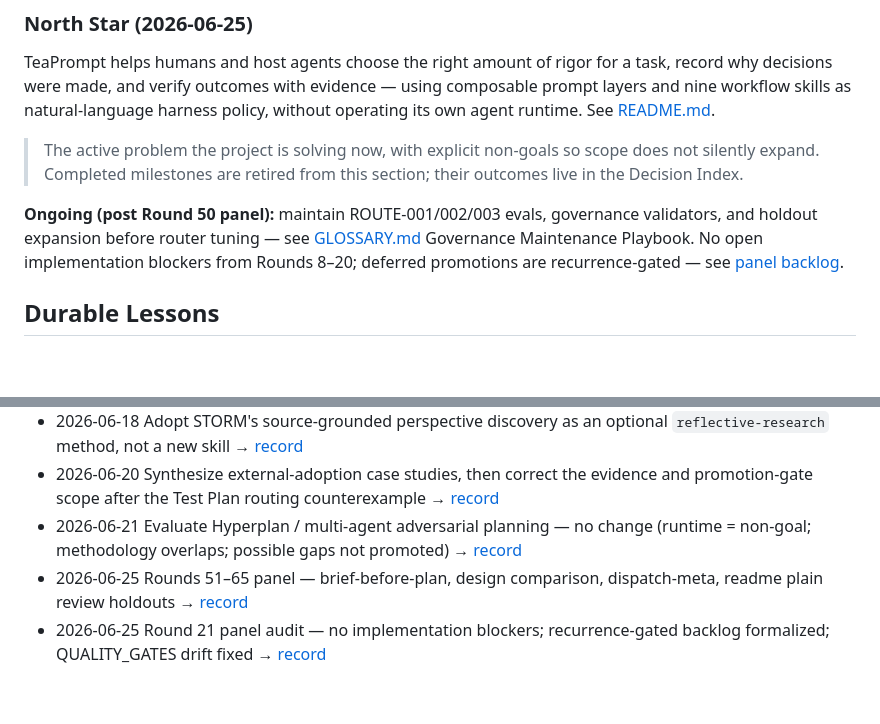
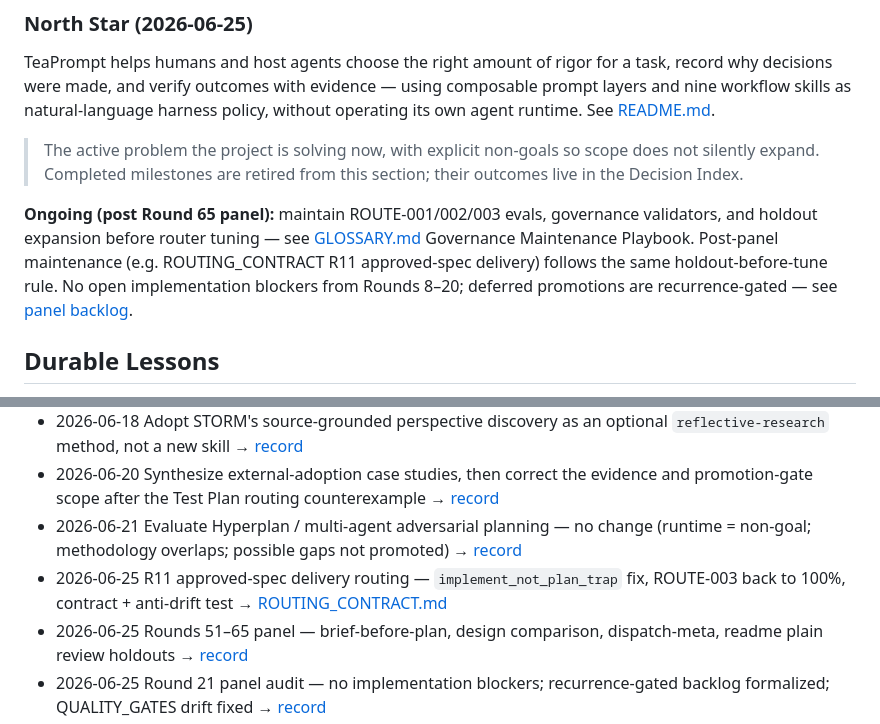
Before and after one commit to TeaEntityLab/teaPrompt, a Markdown page: reflective-prompt-library/PROJECT_KNOWLEDGE.md, 2 parts joined by grey strips. GitHub-like rendering; blank space fills up the shorter version.

```diff
--- a/reflective-prompt-library/PROJECT_KNOWLEDGE.md
+++ b/reflective-prompt-library/PROJECT_KNOWLEDGE.md
@@ -41,10 +41,11 @@ operating its own agent runtime. See [README.md](README.md#north-star).
 > does not silently expand. Completed milestones are retired from this section;
 > their outcomes live in the Decision Index.
 
-**Ongoing (post Round 50 panel):** maintain ROUTE-001/002/003 evals, governance validators,
+**Ongoing (post Round 65 panel):** maintain ROUTE-001/002/003 evals, governance validators,
 and holdout expansion before router tuning — see [GLOSSARY.md](GLOSSARY.md) Governance
-Maintenance Playbook. No open implementation blockers from Rounds 8–20; deferred promotions
-are recurrence-gated — see [panel backlog](plans/multi-agent-panel-consensus-2026-06-25.md#recurrence-gated-backlog-not-panel-blockers).
+Maintenance Playbook. Post-panel maintenance (e.g. ROUTING_CONTRACT R11 approved-spec delivery)
+follows the same holdout-before-tune rule. No open implementation blockers from Rounds 8–20;
+deferred promotions are recurrence-gated — see [panel backlog](plans/multi-agent-panel-consensus-2026-06-25.md#recurrence-gated-backlog-not-panel-blockers).
 
 ## Durable Lessons
 
@@ -80,6 +81,7 @@ are recurrence-gated — see [panel backlog](plans/multi-agent-panel-consensus-2
 - 2026-06-18 Adopt STORM's source-grounded perspective discovery as an optional `reflective-research` method, not a new skill → [record](plans/storm-perspective-discovery-reflection-2026-06-18.md)
 - 2026-06-20 Synthesize external-adoption case studies, then correct the evidence and promotion-gate scope after the Test Plan routing counterexample → [record](plans/external-adoption-case-studies-2026-06-20.md)
 - 2026-06-21 Evaluate Hyperplan / multi-agent adversarial planning — no change (runtime = non-goal; methodology overlaps; possible gaps not promoted) → [record](plans/external-adoption-case-studies-2026-06-20.md)
+- 2026-06-25 R11 approved-spec delivery routing — `implement_not_plan_trap` fix, ROUTE-003 back to 100%, contract + anti-drift test → [ROUTING_CONTRACT.md](plans/ROUTING_CONTRACT.md#r11-approved-spec-delivery)
 - 2026-06-25 Rounds 51–65 panel — brief-before-plan, design comparison, dispatch-meta, readme plain review holdouts → [record](plans/multi-agent-panel-consensus-2026-06-25.md)
 - 2026-06-25 Round 21 panel audit — no implementation blockers; recurrence-gated backlog formalized; QUALITY_GATES drift fixed → [record](plans/multi-agent-panel-consensus-2026-06-25.md)
 - 2026-06-25 Rounds 36–50 panel — plan-only/plain-review holdouts, production-negation boundaries, ROUTE-002/003 expansion → [record](plans/multi-agent-panel-consensus-2026-06-25.md)
```
Also changed, not shown: reflective-prompt-library/plans/QUALITY_GATES_SUMMARY.md (+7 -7 lines).
